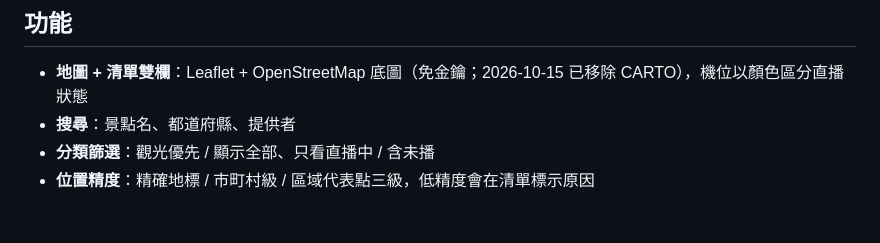
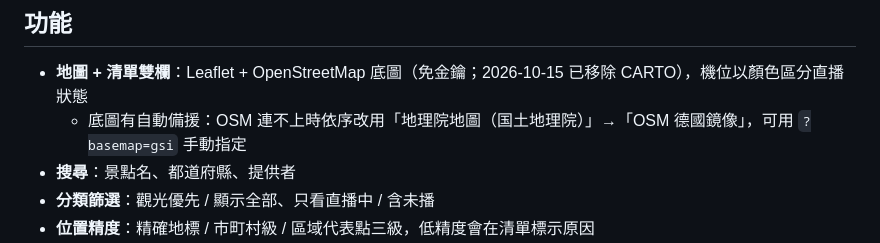
Before and after one commit to Coolred/Japan-livecamera, a Markdown page: README.md, the part around the change. Rendered like a GitHub page; blank space fills up the shorter version.

Commit message:
README：補底圖備援說明

```diff
--- a/README.md
+++ b/README.md
@@ -22,6 +22,7 @@
 ## 功能
 
 - **地圖 + 清單雙欄**：Leaflet + OpenStreetMap 底圖（免金鑰；2026-10-15 已移除 CARTO），機位以顏色區分直播狀態
+  - 底圖有自動備援：OSM 連不上時依序改用「地理院地圖（国土地理院）」→「OSM 德國鏡像」，可用 `?basemap=gsi` 手動指定
 - **搜尋**：景點名、都道府縣、提供者
 - **分類篩選**：觀光優先 / 顯示全部、只看直播中 / 含未播
 - **位置精度**：精確地標 / 市町村級 / 區域代表點三級，低精度會在清單標示原因
```
